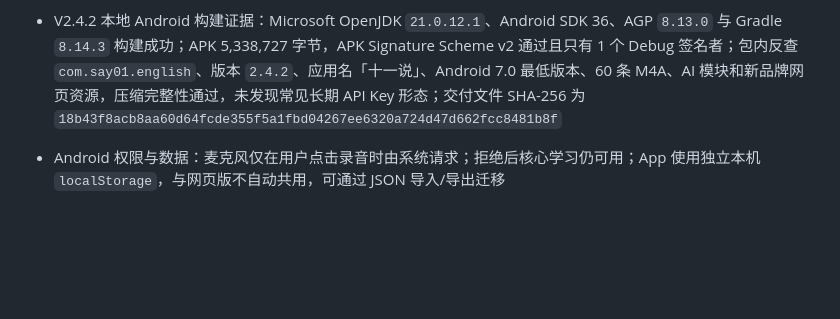
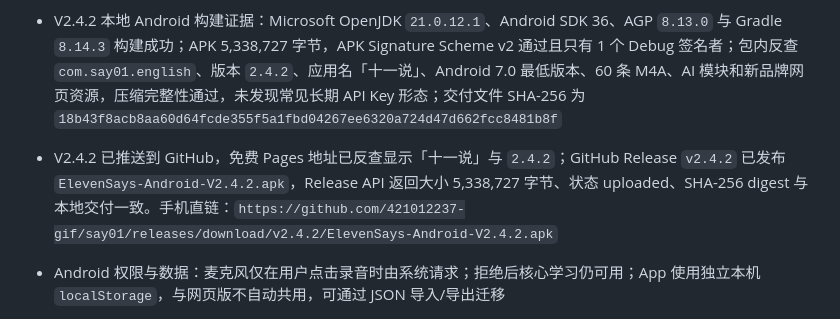
Before and after one commit to 421012237-gif/say01, a Markdown page: 项目状态与交接.md, the part around the change. Rendered like a GitHub page; blank space fills up the shorter version.

Commit message:
Record public v2.4.2 APK release

```diff
--- a/项目状态与交接.md
+++ b/项目状态与交接.md
@@ -30,6 +30,7 @@
 - GitHub Pages 免费公开部署：`https://421012237-gif.github.io/say01/`
 - Android 原生外壳：用户可见名称「十一说」，App ID `com.say01.english` 保持不变，版本 `2.4.2`（versionCode 20402），粉黑 `11` 自适应图标和启动页；课程与 60 条静态音频直接打包，核心内容无需首次联网缓存，AI 陪练按需联网
 - V2.4.2 本地 Android 构建证据：Microsoft OpenJDK `21.0.12.1`、Android SDK 36、AGP `8.13.0` 与 Gradle `8.14.3` 构建成功；APK 5,338,727 字节，APK Signature Scheme v2 通过且只有 1 个 Debug 签名者；包内反查 `com.say01.english`、版本 `2.4.2`、应用名「十一说」、Android 7.0 最低版本、60 条 M4A、AI 模块和新品牌网页资源，压缩完整性通过，未发现常见长期 API Key 形态；交付文件 SHA-256 为 `18b43f8acb8aa60d64fcde355f5a1fbd04267ee6320a724d47d662fcc8481b8f`
+- V2.4.2 已推送到 GitHub，免费 Pages 地址已反查显示「十一说」与 `2.4.2`；GitHub Release `v2.4.2` 已发布 `ElevenSays-Android-V2.4.2.apk`，Release API 返回大小 5,338,727 字节、状态 uploaded、SHA-256 digest 与本地交付一致。手机直链：`https://github.com/421012237-gif/say01/releases/download/v2.4.2/ElevenSays-Android-V2.4.2.apk`
 - Android 权限与数据：麦克风仅在用户点击录音时由系统请求；拒绝后核心学习仍可用；App 使用独立本机 `localStorage`，与网页版不自动共用，可通过 JSON 导入/导出迁移
 - Android 真机反馈修复：V2.3.1 将固定示范音频改为原生 `MediaPlayer` 优先、WebView 音频与系统语音兜底；播放按钮显示正在播放、完成或失败，不再静默。课程页把完整对话和角色扮演后移，第一屏固定显示“1 先听 / 2 跟说 / 3 下一句”及粉色“点这里，先听一遍”。
 - V2.3.2 声音体验修复：28 条固定整句改用年轻、温暖的美式男声，按问句、回应、感谢和补救句分别调整标点停顿与语速；30 条拼写关键词全部打包，课程页“听词”、答对复读、复习听力与复习拼写都走原生离线音频优先。
```
